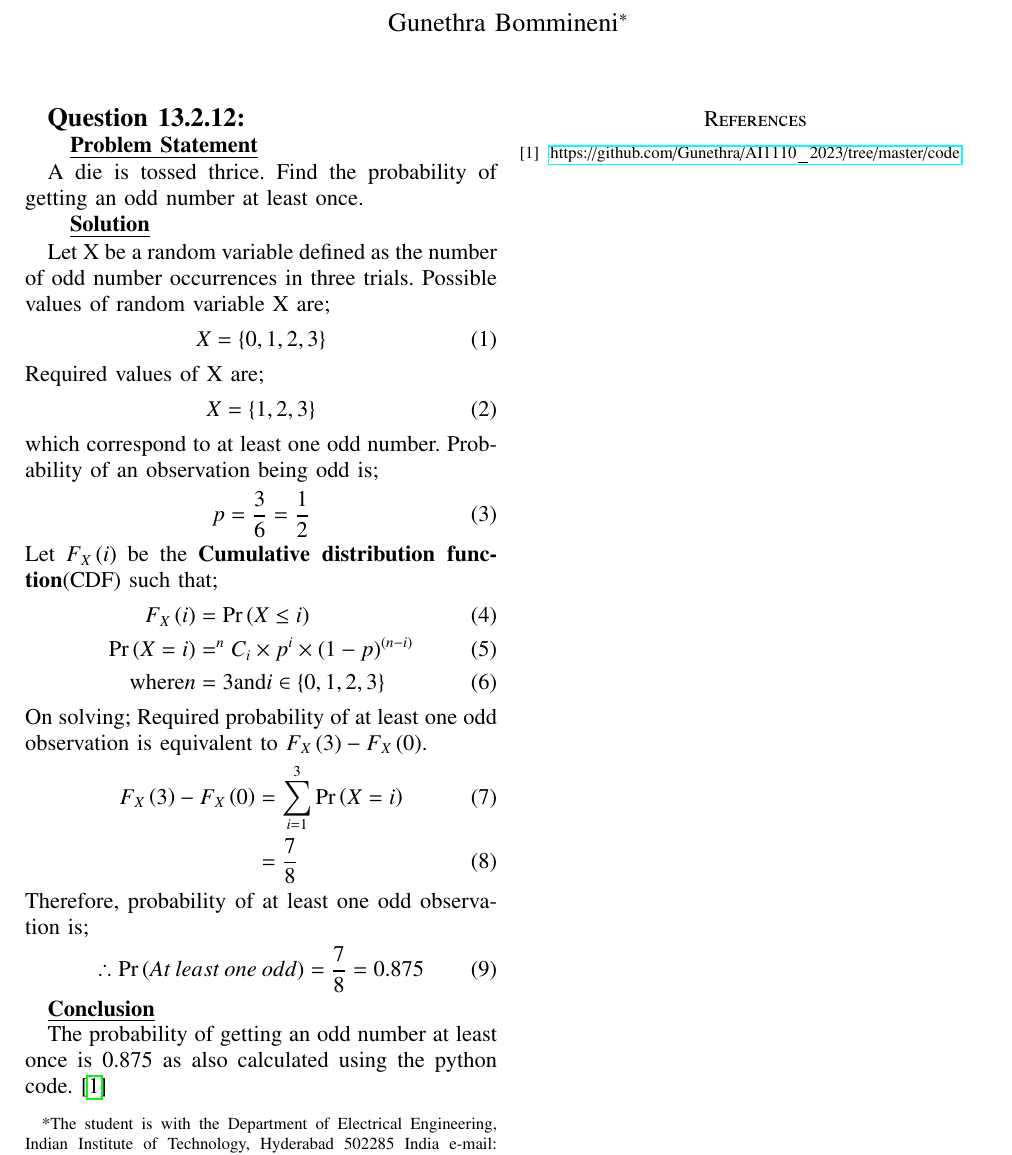
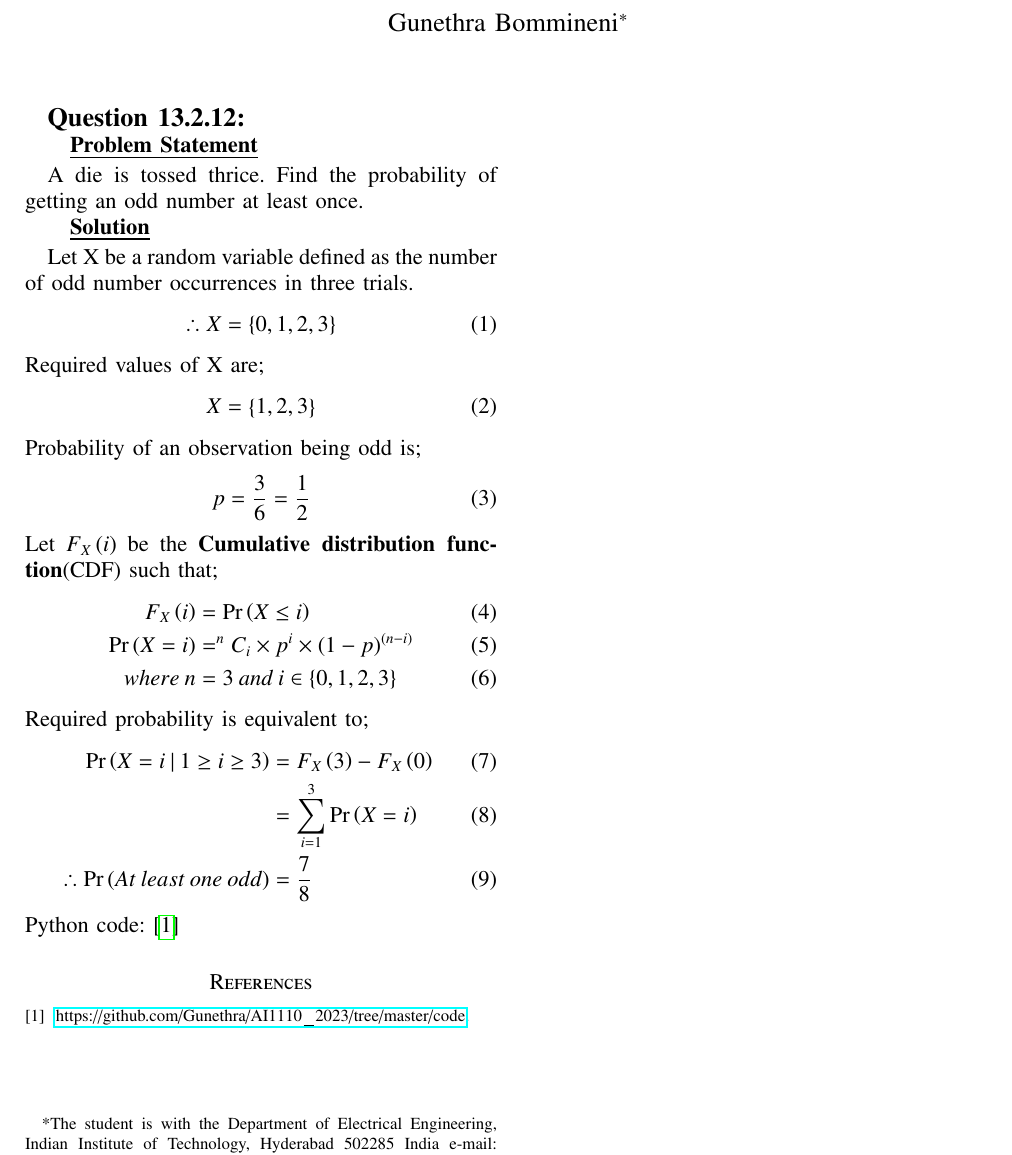
Before and after one commit to Gunethra/AI1110_2023, a LaTeX paper (gvv_math_eg.tex): part of the page, cut so that both start at the same text. The pictures show the PDF file gvv_math_eg.pdf that the author committed with the source.

Commit message:
clean up

```diff
--- a/gvv_math_eg.tex
+++ b/gvv_math_eg.tex
@@ -306,15 +306,14 @@ A die is tossed thrice. Find the probability of getting an odd number at least o
 \end{enumerate}
 
 Let X be a random variable defined as the number of odd number occurrences in three trials.
-Possible values of random variable X are;
 \begin{align}
+    \therefore
     X = \cbrak{0, 1, 2, 3}
 \end{align}
 Required values of X are;
 \begin{align}
     X = \cbrak{1, 2 ,3}
 \end{align}
-which correspond to at least one odd number.
 Probability of an observation being odd is;
 \begin{align}
     p = \frac{3}{6} = \frac{1}{2}
@@ -325,20 +324,13 @@ Let $F_{X}\brak{i}$ be the \textbf{Cumulative distribution function}(CDF) such t
     \pr{X=i} &= ^{n}C_{i} \times p^{i} \times (1-p)^ \brak {n-i} \\
     where\:n &= 3\:and\:i \in \cbrak{0,1,2,3}
 \end{align}
-On solving;
-Required probability of at least one odd observation is equivalent to $F_{X}\brak{3}-F_{X}\brak{0}$.
+Required probability is equivalent to;
 \begin{align}
-    F_{X}\brak{3}-F_{X}\brak{0} &=\sum_{i=1}^{3} {\pr{X=i}}\\
-    &=\frac{7}{8}
+    \pr{X=i\:|\:1 \ge i \ge 3} &= F_{X}\brak{3}-F_{X}\brak{0}\\
+    &=\sum_{i=1}^{3} {\pr{X=i}}\\
+    \therefore
+    \pr {At\:least\:one\:odd} &= \frac{7}{8}
 \end{align}
-Therefore, probability of at least one odd observation is;
-\begin{align}
-    \therefore
-    \pr {At\:least\:one\:odd}=\frac{7}{8}=0.875
-\end{align}
-
-\textbf{\underline{Conclusion}}
-
-The probability of getting an odd number at least once is 0.875 as also calculated using the python code.\cite{code}
+Python code:\cite{code}
 \bibliography{bibliography}
 \end{document}
```
Also changed, not shown: gvv_math_eg.pdf, 1 other file.
